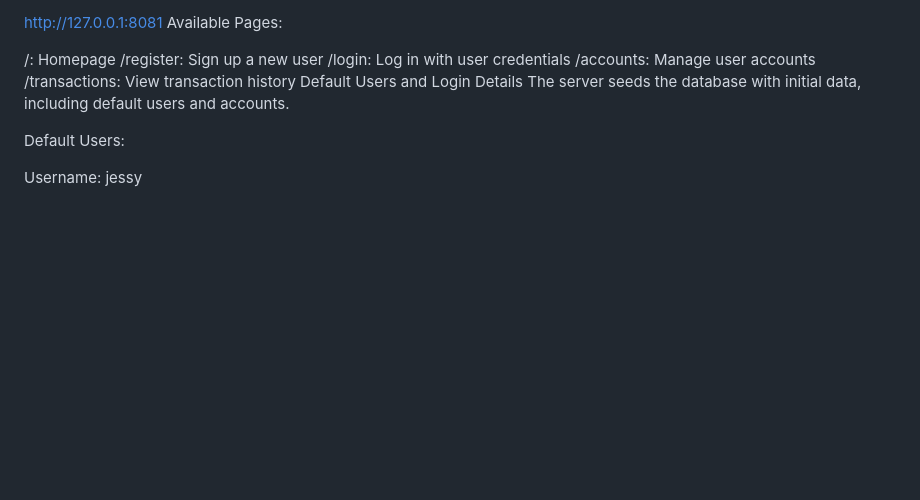
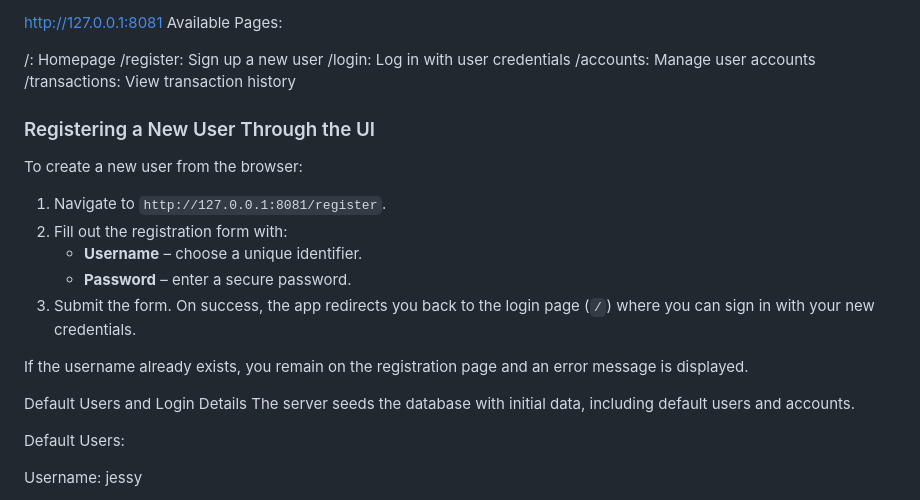
Before and after one commit to hainguyen0717/express-bank-app, a Markdown page: README.md, the part around the change. GitHub-like rendering; blank space fills up the shorter version.

Commit message:
docs: add registration page instructions

```diff
--- a/README.md
+++ b/README.md
@@ -93,6 +93,17 @@ Available Pages:
 /login: Log in with user credentials
 /accounts: Manage user accounts
 /transactions: View transaction history
+### Registering a New User Through the UI
+To create a new user from the browser:
+
+1. Navigate to `http://127.0.0.1:8081/register`.
+2. Fill out the registration form with:
+   - **Username** – choose a unique identifier.
+   - **Password** – enter a secure password.
+3. Submit the form. On success, the app redirects you back to the login page (`/`) where you can sign in with your new credentials.
+
+If the username already exists, you remain on the registration page and an error message is displayed.
+
 Default Users and Login Details
 The server seeds the database with initial data, including default users and accounts.
 
```
